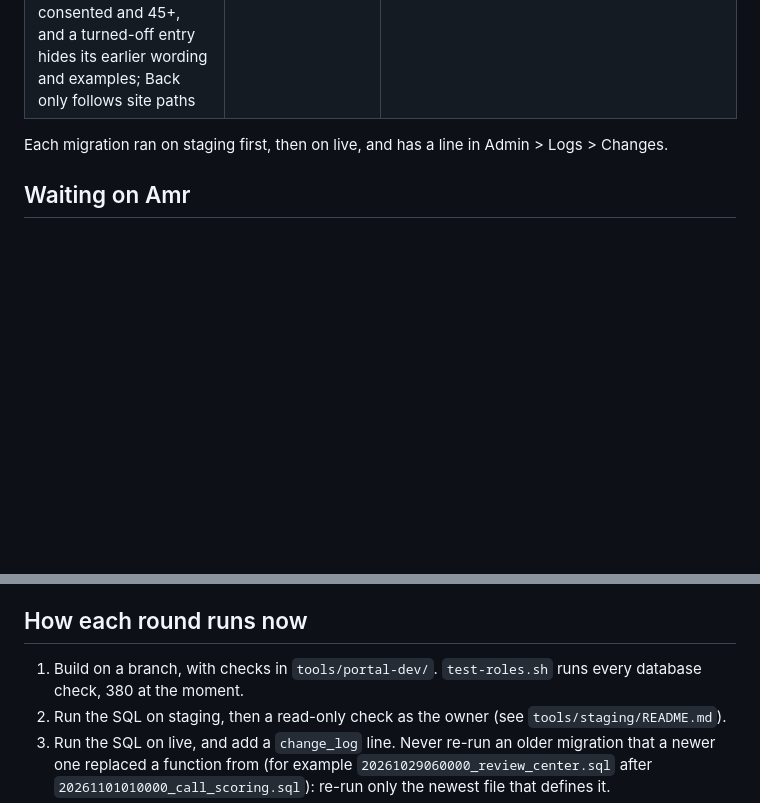
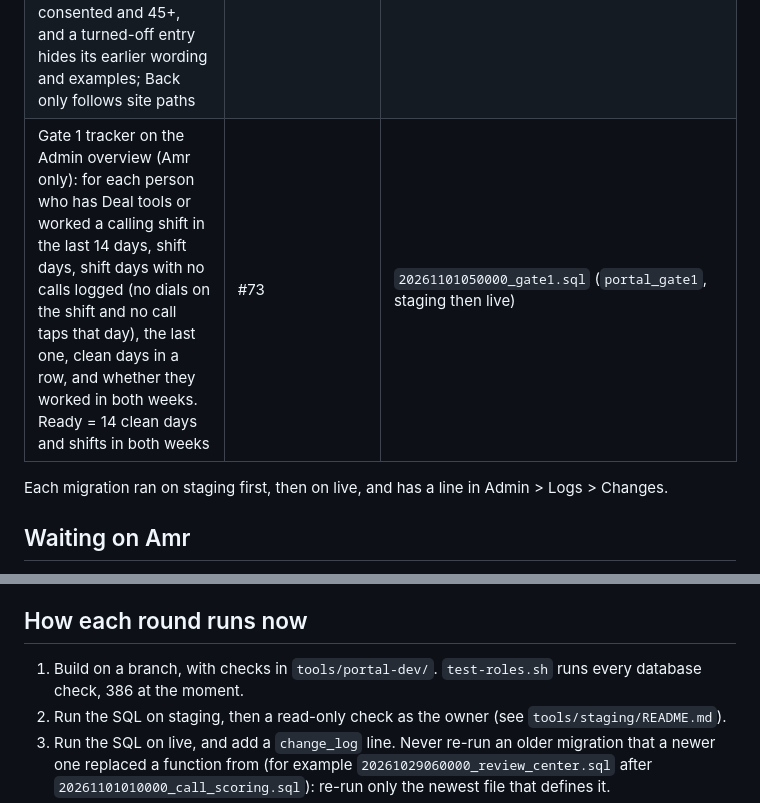
Before and after one commit to amrabdelgawad1/amrabdelgawad1.github.io, a Markdown page: PICKUP.md, 2 parts joined by grey strips. GitHub-like rendering; blank space fills up the shorter version.

Commit message:
Docs: Gate 1 tracker
Co-Authored-By: Claude Opus 5.5 <noreply@anthropic.com>
Claude-Session: https://claude.ai/code/session_01EwnNq5DgdDmVaisqa9a2Uw

```diff
--- a/PICKUP.md
+++ b/PICKUP.md
@@ -31,6 +31,7 @@ Pick up from here. Every item below is merged to `main` and live unless it says
 | Phase 3: script and objection library (`#library`, Learning menu, Team home card; the calling team reads, Amr writes). Quick find, filters (Objections, Scripts, Updated, Most heard), English wording with why it works in English and Arabic, state notes, scorecard parts; changed wording raises the version, keeps the old one and shows Updated; A seller said this counts (What sellers say most for Amr); examples from real calls scored 45+ (playable by the team, only those); Practice this opens Call scoring with the roleplay filled in; Call scoring's weakest parts link to `#library/part-N`. Content only in the database | #68 | `20261101030000_script_library.sql` (staging then live) |
 | Back button in the shared top bar (`portal-shell.js`): walks back through the portal pages visited in this tab, across /app, the Learning Hub and the courses (sessionStorage `p-trail`, addresses only). The Deal CRM now runs only inside the portal (this site, /app/deals/, after deal-gate.js); anywhere else it stops with a note | #70 | none; CRM file uploaded Nov 1 |
 | Security review fixes (Nov 1): library examples show a neutral label ("Real call, Oct 2026"), play only while the call is still approved, real, consented and 45+, and a turned-off entry hides its earlier wording and examples; Back only follows site paths | #72 | `20261101040000_library_fixes.sql` (staging then live) |
+| Gate 1 tracker on the Admin overview (Amr only): for each person who has Deal tools or worked a calling shift in the last 14 days, shift days, shift days with no calls logged (no dials on the shift and no call taps that day), the last one, clean days in a row, and whether they worked in both weeks. Ready = 14 clean days and shifts in both weeks | #73 | `20261101050000_gate1.sql` (`portal_gate1`, staging then live) |
 
 Each migration ran on staging first, then on live, and has a line in Admin > Logs > Changes.
 
@@ -64,7 +65,7 @@ Later, by Amr's choice:
 The Supabase SQL editor sometimes keeps showing "Running..." after a migration has finished. Don't run it again blindly: read back what it created (tables, triggers, function bodies) to confirm, as on Oct 31 for the notifications migration.
 
 ## How each round runs now
-1. Build on a branch, with checks in `tools/portal-dev/`. `test-roles.sh` runs every database check, 380 at the moment.
+1. Build on a branch, with checks in `tools/portal-dev/`. `test-roles.sh` runs every database check, 386 at the moment.
 2. Run the SQL on staging, then a read-only check as the owner (see `tools/staging/README.md`).
 3. Run the SQL on live, and add a `change_log` line. Never re-run an older migration that a newer one replaced a function from (for example `20261029060000_review_center.sql` after `20261101010000_call_scoring.sql`): re-run only the newest file that defines it.
 4. Open the PR, merge it, and confirm the Pages deploy succeeded.
```
Also changed, not shown: ROADMAP.md (+1 -1 lines).
